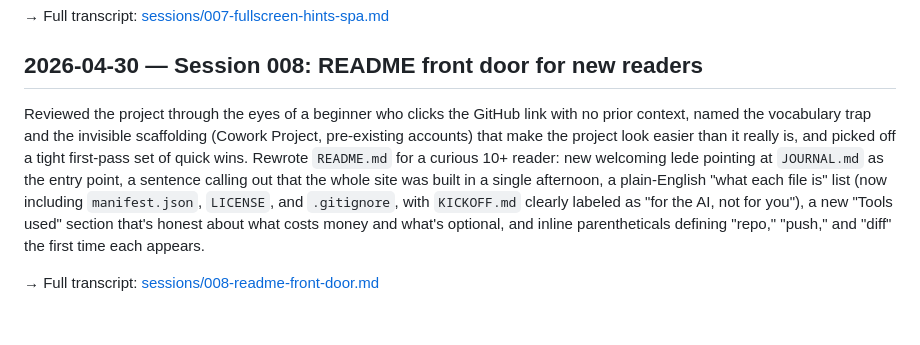
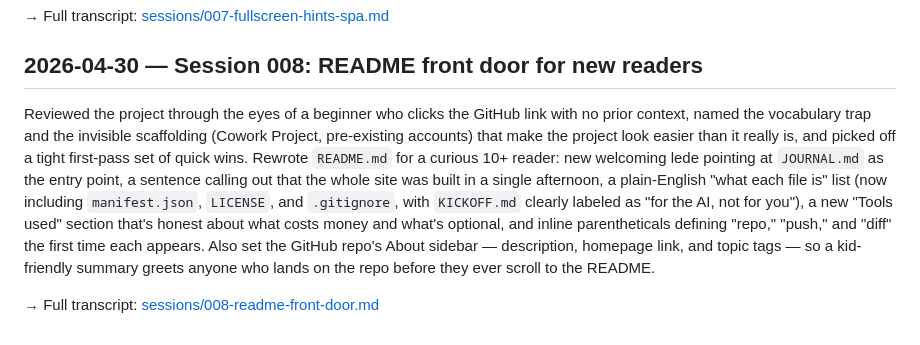
Before and after one commit to SteveRyherd/like67.com, a Markdown page: JOURNAL.md, the part around the change. GitHub-like rendering.

```diff
--- a/JOURNAL.md
+++ b/JOURNAL.md
@@ -55,6 +55,6 @@ Added a subtle "Double-click for full screen" label in the bottom-left — deskt
 
 ## 2026-04-30 — Session 008: README front door for new readers
 
-Reviewed the project through the eyes of a beginner who clicks the GitHub link with no prior context, named the vocabulary trap and the invisible scaffolding (Cowork Project, pre-existing accounts) that make the project look easier than it really is, and picked off a tight first-pass set of quick wins. Rewrote `README.md` for a curious 10+ reader: new welcoming lede pointing at `JOURNAL.md` as the entry point, a sentence calling out that the whole site was built in a single afternoon, a plain-English "what each file is" list (now including `manifest.json`, `LICENSE`, and `.gitignore`, with `KICKOFF.md` clearly labeled as "for the AI, not for you"), a new "Tools used" section that's honest about what costs money and what's optional, and inline parentheticals defining "repo," "push," and "diff" the first time each appears.
+Reviewed the project through the eyes of a beginner who clicks the GitHub link with no prior context, named the vocabulary trap and the invisible scaffolding (Cowork Project, pre-existing accounts) that make the project look easier than it really is, and picked off a tight first-pass set of quick wins. Rewrote `README.md` for a curious 10+ reader: new welcoming lede pointing at `JOURNAL.md` as the entry point, a sentence calling out that the whole site was built in a single afternoon, a plain-English "what each file is" list (now including `manifest.json`, `LICENSE`, and `.gitignore`, with `KICKOFF.md` clearly labeled as "for the AI, not for you"), a new "Tools used" section that's honest about what costs money and what's optional, and inline parentheticals defining "repo," "push," and "diff" the first time each appears. Also set the GitHub repo's About sidebar — description, homepage link, and topic tags — so a kid-friendly summary greets anyone who lands on the repo before they ever scroll to the README.
 
 → Full transcript: [sessions/008-readme-front-door.md](./sessions/008-readme-front-door.md)
```
Also changed, not shown: sessions/008-readme-front-door.md (+23 -2 lines).
